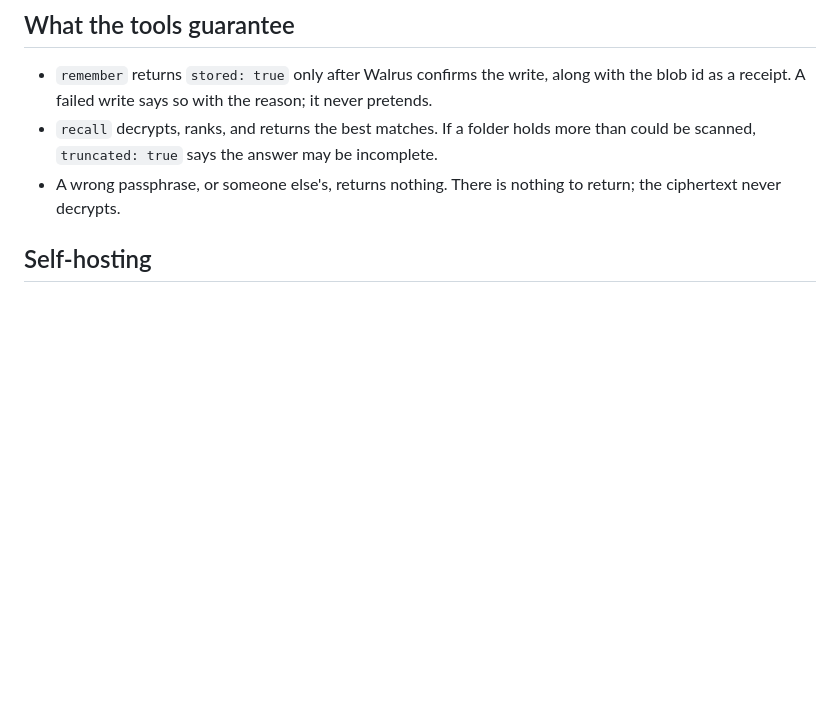
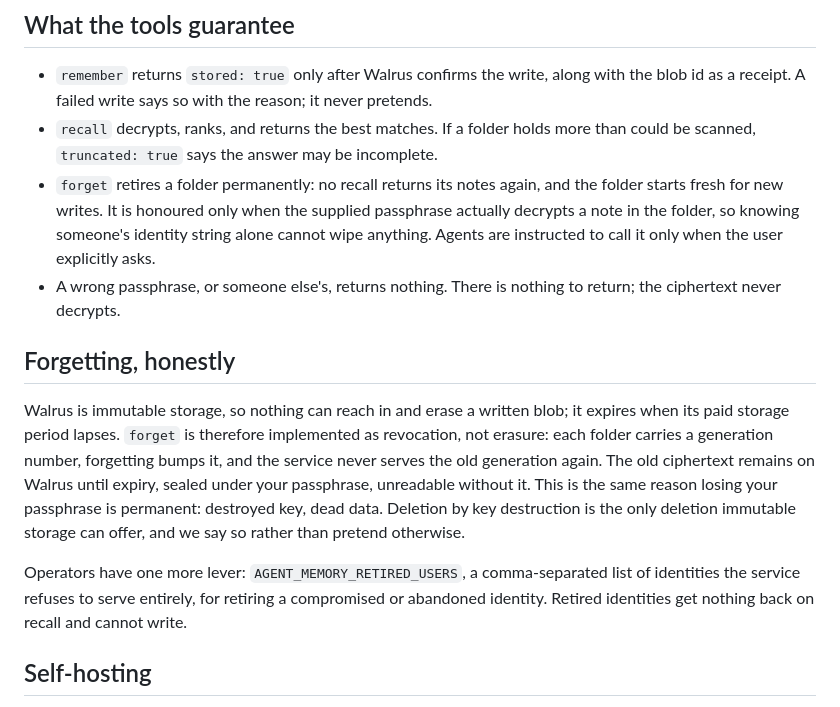
Before and after one commit to Iziedking/Agent-QA, a Markdown page: docs/agent-setup.md, the part around the change. GitHub-like rendering; blank space fills up the shorter version.

Commit message:
docs: explain forgetting

```diff
--- a/docs/agent-setup.md
+++ b/docs/agent-setup.md
@@ -101,7 +101,14 @@ Every note should stand alone for a stranger:
 
 - `remember` returns `stored: true` only after Walrus confirms the write, along with the blob id as a receipt. A failed write says so with the reason; it never pretends.
 - `recall` decrypts, ranks, and returns the best matches. If a folder holds more than could be scanned, `truncated: true` says the answer may be incomplete.
+- `forget` retires a folder permanently: no recall returns its notes again, and the folder starts fresh for new writes. It is honoured only when the supplied passphrase actually decrypts a note in the folder, so knowing someone's identity string alone cannot wipe anything. Agents are instructed to call it only when the user explicitly asks.
 - A wrong passphrase, or someone else's, returns nothing. There is nothing to return; the ciphertext never decrypts.
+
+## Forgetting, honestly
+
+Walrus is immutable storage, so nothing can reach in and erase a written blob; it expires when its paid storage period lapses. `forget` is therefore implemented as revocation, not erasure: each folder carries a generation number, forgetting bumps it, and the service never serves the old generation again. The old ciphertext remains on Walrus until expiry, sealed under your passphrase, unreadable without it. This is the same reason losing your passphrase is permanent: destroyed key, dead data. Deletion by key destruction is the only deletion immutable storage can offer, and we say so rather than pretend otherwise.
+
+Operators have one more lever: `AGENT_MEMORY_RETIRED_USERS`, a comma-separated list of identities the service refuses to serve entirely, for retiring a compromised or abandoned identity. Retired identities get nothing back on recall and cannot write.
 
 ## Self-hosting
 
```
